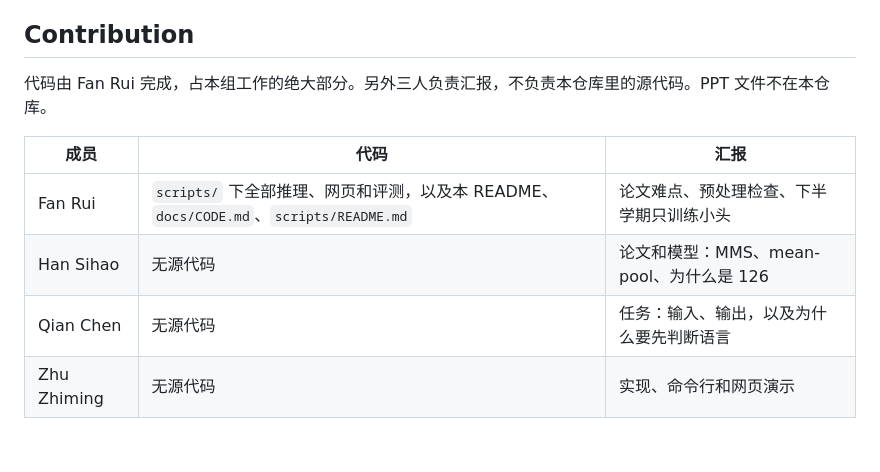
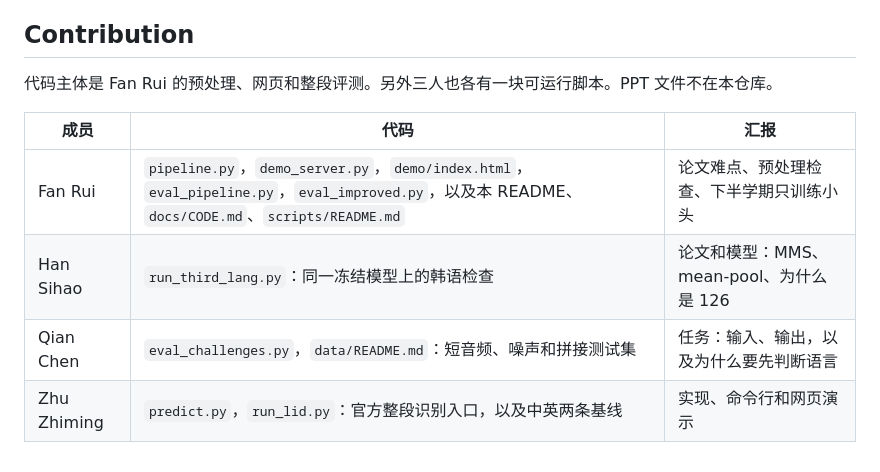
Before and after one commit to 3099419956/AIE1903-G3-Spoken-Language-Identification, a Markdown page: README.md, the part around the change. GitHub-like rendering.

```diff
--- a/README.md
+++ b/README.md
@@ -82,11 +82,11 @@ $env:HF_HOME = "D:\hf-cache"
 
 ## Contribution
 
-代码由 Fan Rui 完成，占本组工作的绝大部分。另外三人负责汇报，不负责本仓库里的源代码。PPT 文件不在本仓库。
+代码主体是 Fan Rui 的预处理、网页和整段评测。另外三人也各有一块可运行脚本。PPT 文件不在本仓库。
 
 | 成员 | 代码 | 汇报 |
 |------|------|------|
-| Fan Rui | `scripts/` 下全部推理、网页和评测，以及本 README、`docs/CODE.md`、`scripts/README.md` | 论文难点、预处理检查、下半学期只训练小头 |
-| Han Sihao | 无源代码 | 论文和模型：MMS、mean-pool、为什么是 126 |
-| Qian Chen | 无源代码 | 任务：输入、输出，以及为什么要先判断语言 |
-| Zhu Zhiming | 无源代码 | 实现、命令行和网页演示 |
+| Fan Rui | `pipeline.py`，`demo_server.py`，`demo/index.html`，`eval_pipeline.py`，`eval_improved.py`，以及本 README、`docs/CODE.md`、`scripts/README.md` | 论文难点、预处理检查、下半学期只训练小头 |
+| Han Sihao | `run_third_lang.py`：同一冻结模型上的韩语检查 | 论文和模型：MMS、mean-pool、为什么是 126 |
+| Qian Chen | `eval_challenges.py`，`data/README.md`：短音频、噪声和拼接测试集 | 任务：输入、输出，以及为什么要先判断语言 |
+| Zhu Zhiming | `predict.py`，`run_lid.py`：官方整段识别入口，以及中英两条基线 | 实现、命令行和网页演示 |
```
Also changed, not shown: docs/CODE.md (+5 -5 lines).
